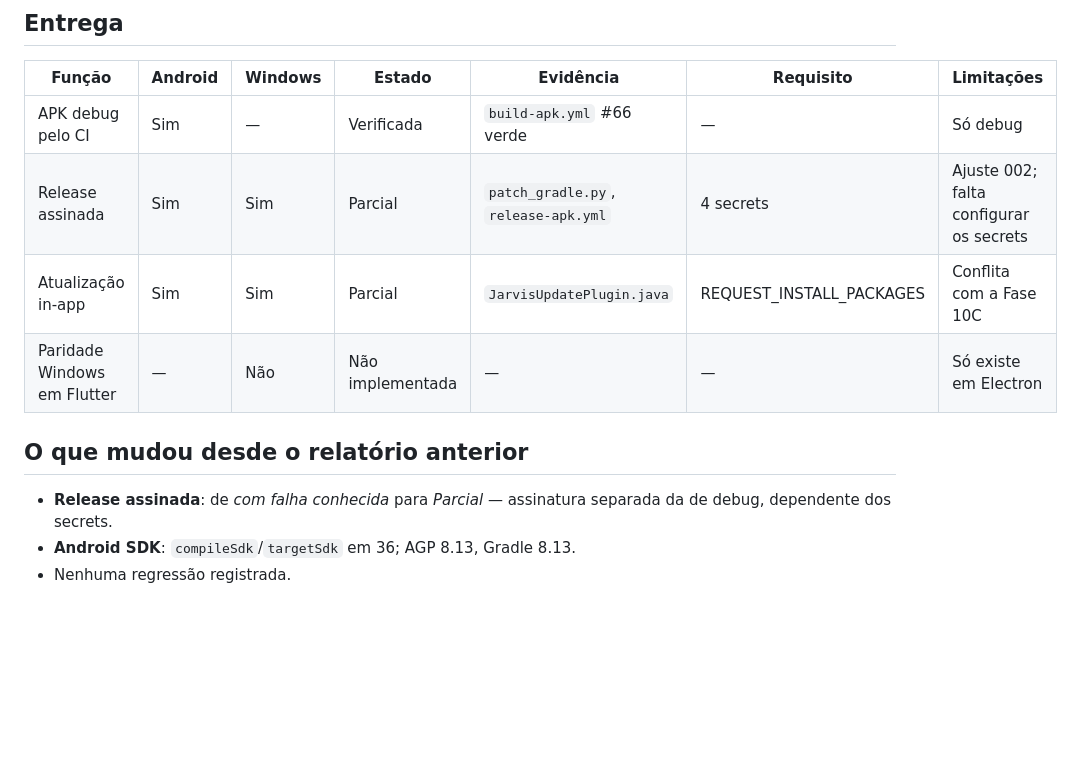
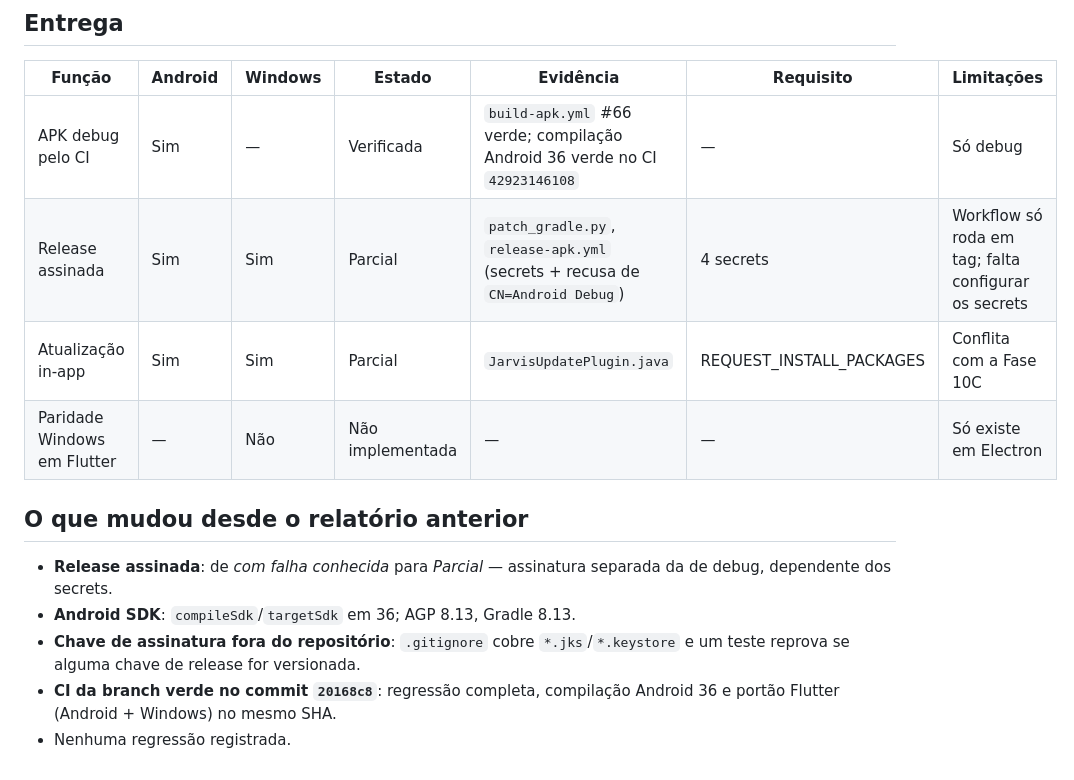
Before and after one commit to erossilva-byte/JARVIS-0.3.1, a Markdown page: docs/INVENTARIO_DE_FUNCOES.md, the part around the change. Drawn GitHub-style; blank space fills up the shorter version.

Commit message:
docs(inventario): evidência do CI e proteção da chave de assinatura

```diff
--- a/docs/INVENTARIO_DE_FUNCOES.md
+++ b/docs/INVENTARIO_DE_FUNCOES.md
@@ -75,8 +75,8 @@ Estados: **Verificada** (teste real com evidência) · **Parcial** (funciona com
 
 | Função | Android | Windows | Estado | Evidência | Requisito | Limitações |
 |---|---|---|---|---|---|---|
-| APK debug pelo CI | Sim | — | Verificada | `build-apk.yml` #66 verde | — | Só debug |
-| Release assinada | Sim | Sim | Parcial | `patch_gradle.py`, `release-apk.yml` | 4 secrets | Ajuste 002; falta configurar os secrets |
+| APK debug pelo CI | Sim | — | Verificada | `build-apk.yml` #66 verde; compilação Android 36 verde no CI `42923146108` | — | Só debug |
+| Release assinada | Sim | Sim | Parcial | `patch_gradle.py`, `release-apk.yml` (secrets + recusa de `CN=Android Debug`) | 4 secrets | Workflow só roda em tag; falta configurar os secrets |
 | Atualização in-app | Sim | Sim | Parcial | `JarvisUpdatePlugin.java` | REQUEST_INSTALL_PACKAGES | Conflita com a Fase 10C |
 | Paridade Windows em Flutter | — | Não | Não implementada | — | — | Só existe em Electron |
 
@@ -84,4 +84,6 @@ Estados: **Verificada** (teste real com evidência) · **Parcial** (funciona com
 
 - **Release assinada**: de *com falha conhecida* para *Parcial* — assinatura separada da de debug, dependente dos secrets.
 - **Android SDK**: `compileSdk`/`targetSdk` em 36; AGP 8.13, Gradle 8.13.
+- **Chave de assinatura fora do repositório**: `.gitignore` cobre `*.jks`/`*.keystore` e um teste reprova se alguma chave de release for versionada.
+- **CI da branch verde no commit `20168c8`**: regressão completa, compilação Android 36 e portão Flutter (Android + Windows) no mesmo SHA.
 - Nenhuma regressão registrada.
```
